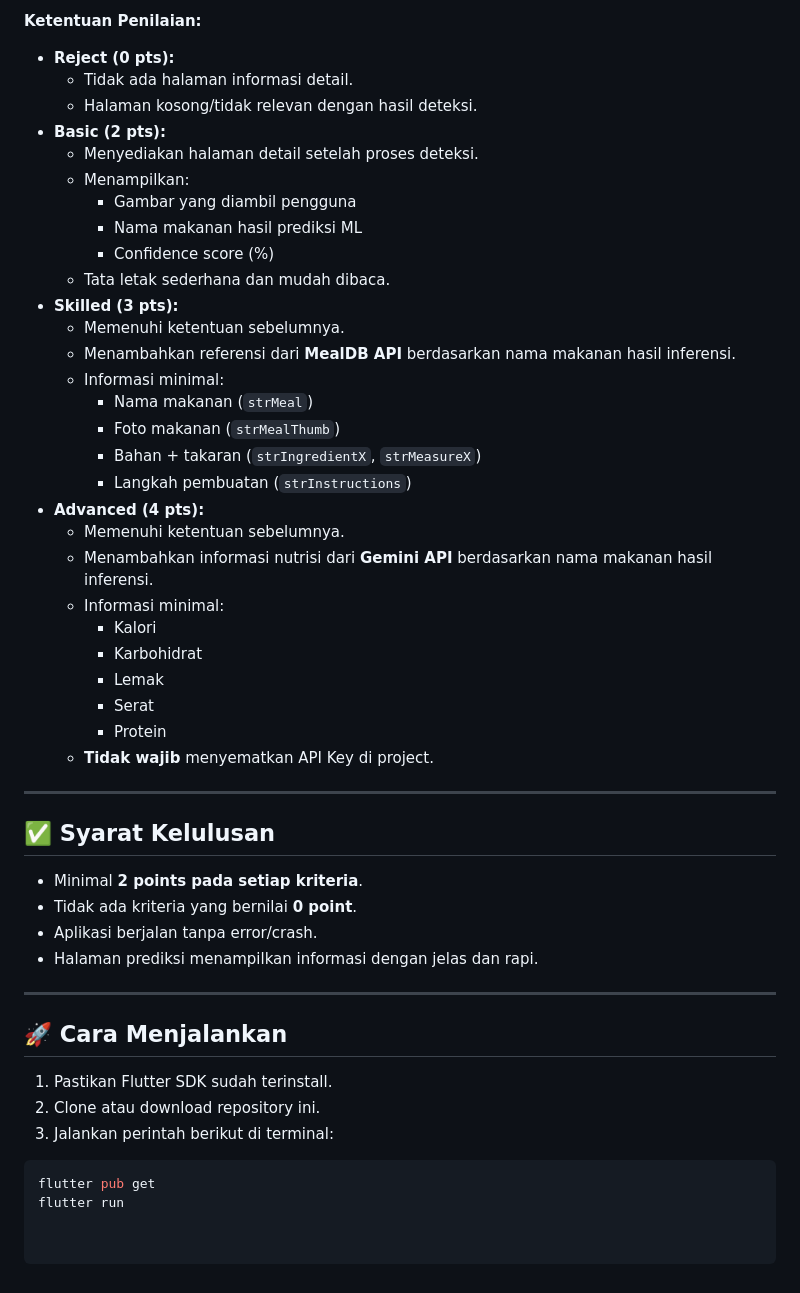
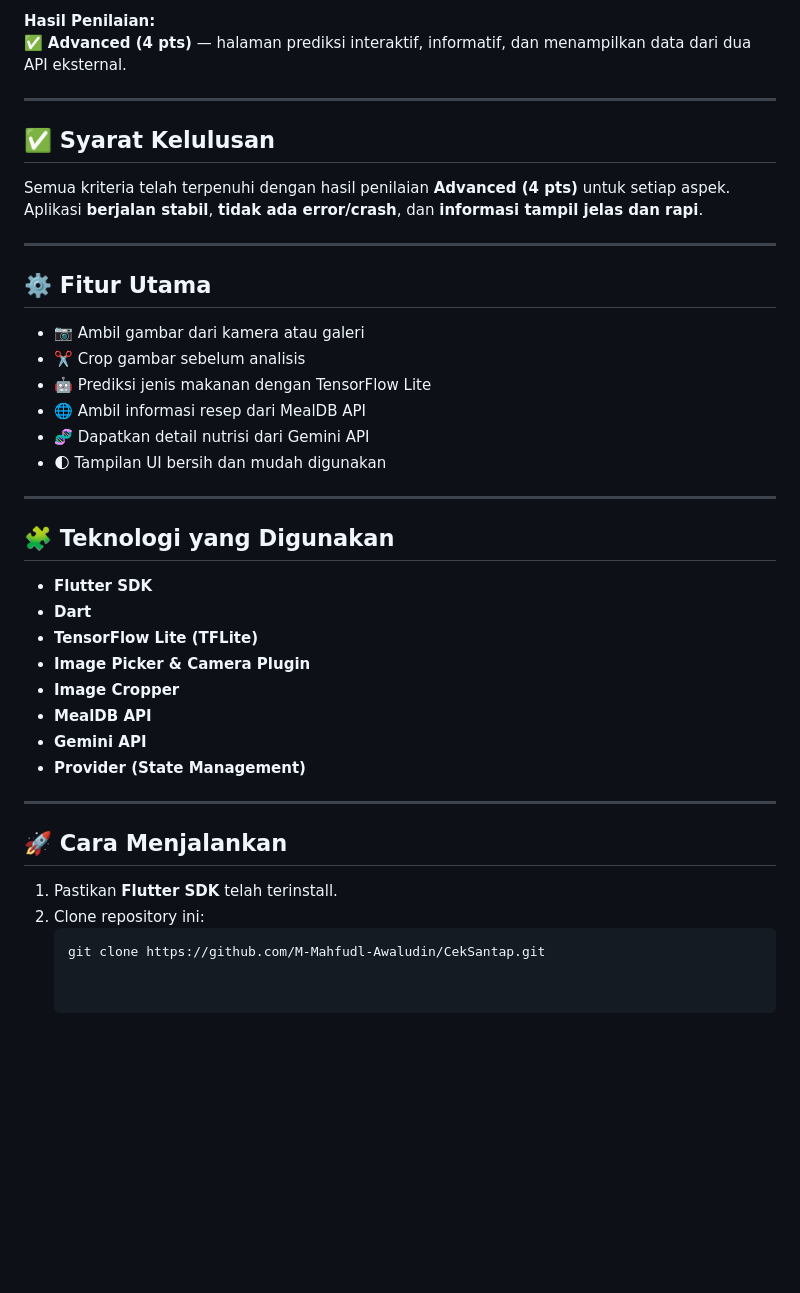
Before and after one commit to M-Mahfudl-Awaludin/BEKUP-CREATE-2025, a Markdown page: Belajar Penerapan Machine Learning untuk Flutter/README.md, the part around the change printed below. Drawn GitHub-style; blank space fills up the shorter version.

````diff
--- a/Belajar Penerapan Machine Learning untuk Flutter/README.md
+++ b/Belajar Penerapan Machine Learning untuk Flutter/README.md
@@ -73,49 +71,39 @@ Anda diminta membuat halaman hasil prediksi yang menampilkan informasi detail ma
 
-**Ketentuan Penilaian:**
-- **Reject (0 pts):**
-  - Tidak ada halaman informasi detail.
-  - Halaman kosong/tidak relevan dengan hasil deteksi.
-- **Basic (2 pts):**
-  - Menyediakan halaman detail setelah proses deteksi.
-  - Menampilkan:
-    - Gambar yang diambil pengguna
-    - Nama makanan hasil prediksi ML
-    - Confidence score (%)
-  - Tata letak sederhana dan mudah dibaca.
-- **Skilled (3 pts):**
-  - Memenuhi ketentuan sebelumnya.
-  - Menambahkan referensi dari **MealDB API** berdasarkan nama makanan hasil inferensi.
-  - Informasi minimal:
-    - Nama makanan (`strMeal`)
-    - Foto makanan (`strMealThumb`)
-    - Bahan + takaran (`strIngredientX`, `strMeasureX`)
-    - Langkah pembuatan (`strInstructions`)
-- **Advanced (4 pts):**
-  - Memenuhi ketentuan sebelumnya.
-  - Menambahkan informasi nutrisi dari **Gemini API** berdasarkan nama makanan hasil inferensi.
-  - Informasi minimal:
-    - Kalori
-    - Karbohidrat
-    - Lemak
-    - Serat
-    - Protein
-  - **Tidak wajib** menyematkan API Key di project.
+**Hasil Penilaian:**
+✅ **Advanced (4 pts)** — halaman prediksi interaktif, informatif, dan menampilkan data dari dua API eksternal.
 
 ---
 
-## ✅ Syarat Kelulusan
-- Minimal **2 points pada setiap kriteria**.
-- Tidak ada kriteria yang bernilai **0 point**.
-- Aplikasi berjalan tanpa error/crash.
-- Halaman prediksi menampilkan informasi dengan jelas dan rapi.
+## ✅ **Syarat Kelulusan**
+Semua kriteria telah terpenuhi dengan hasil penilaian **Advanced (4 pts)** untuk setiap aspek.
+Aplikasi **berjalan stabil**, **tidak ada error/crash**, dan **informasi tampil jelas dan rapi**.
 
 ---
 
-## 🚀 Cara Menjalankan
-1. Pastikan Flutter SDK sudah terinstall.
-2. Clone atau download repository ini.
-3. Jalankan perintah berikut di terminal:
+## ⚙️ **Fitur Utama**
+- 📷 Ambil gambar dari kamera atau galeri
+- ✂️ Crop gambar sebelum analisis
+- 🤖 Prediksi jenis makanan dengan TensorFlow Lite
+- 🌐 Ambil informasi resep dari MealDB API
+- 🧬 Dapatkan detail nutrisi dari Gemini API
+- 🌓 Tampilan UI bersih dan mudah digunakan
 
-```bash
-flutter pub get
-flutter run
+---
+
+## 🧩 **Teknologi yang Digunakan**
+- **Flutter SDK**
+- **Dart**
+- **TensorFlow Lite (TFLite)**
+- **Image Picker & Camera Plugin**
+- **Image Cropper**
+- **MealDB API**
+- **Gemini API**
+- **Provider (State Management)**
+
+---
+
+## 🚀 **Cara Menjalankan**
+1. Pastikan **Flutter SDK** telah terinstall.
+2. Clone repository ini:
+   ```bash
+   git clone https://github.com/M-Mahfudl-Awaludin/CekSantap.git
````
Also changed, not shown: other parts of Belajar Penerapan Machine Learning untuk Flutter/README.md (+47 -49 lines).
